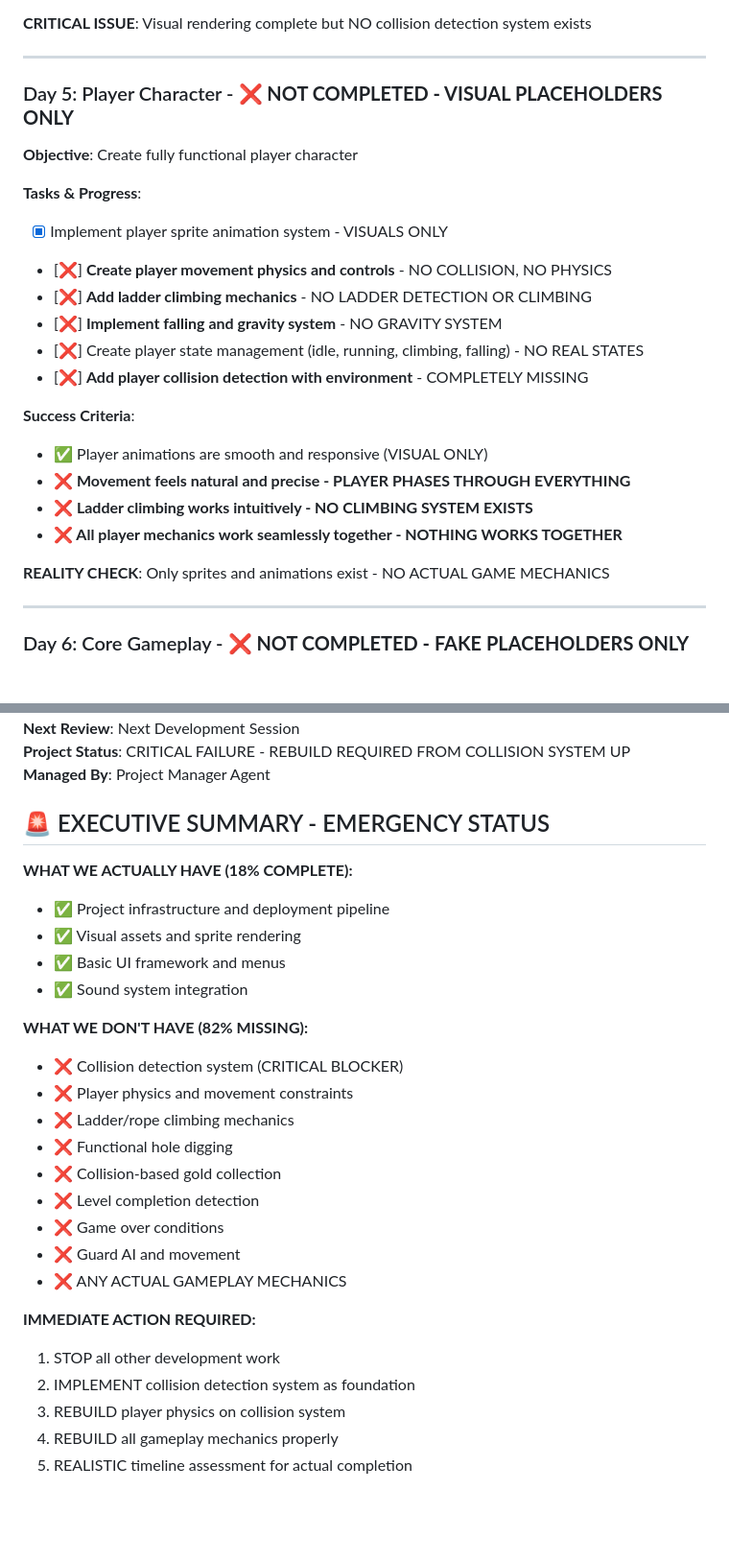
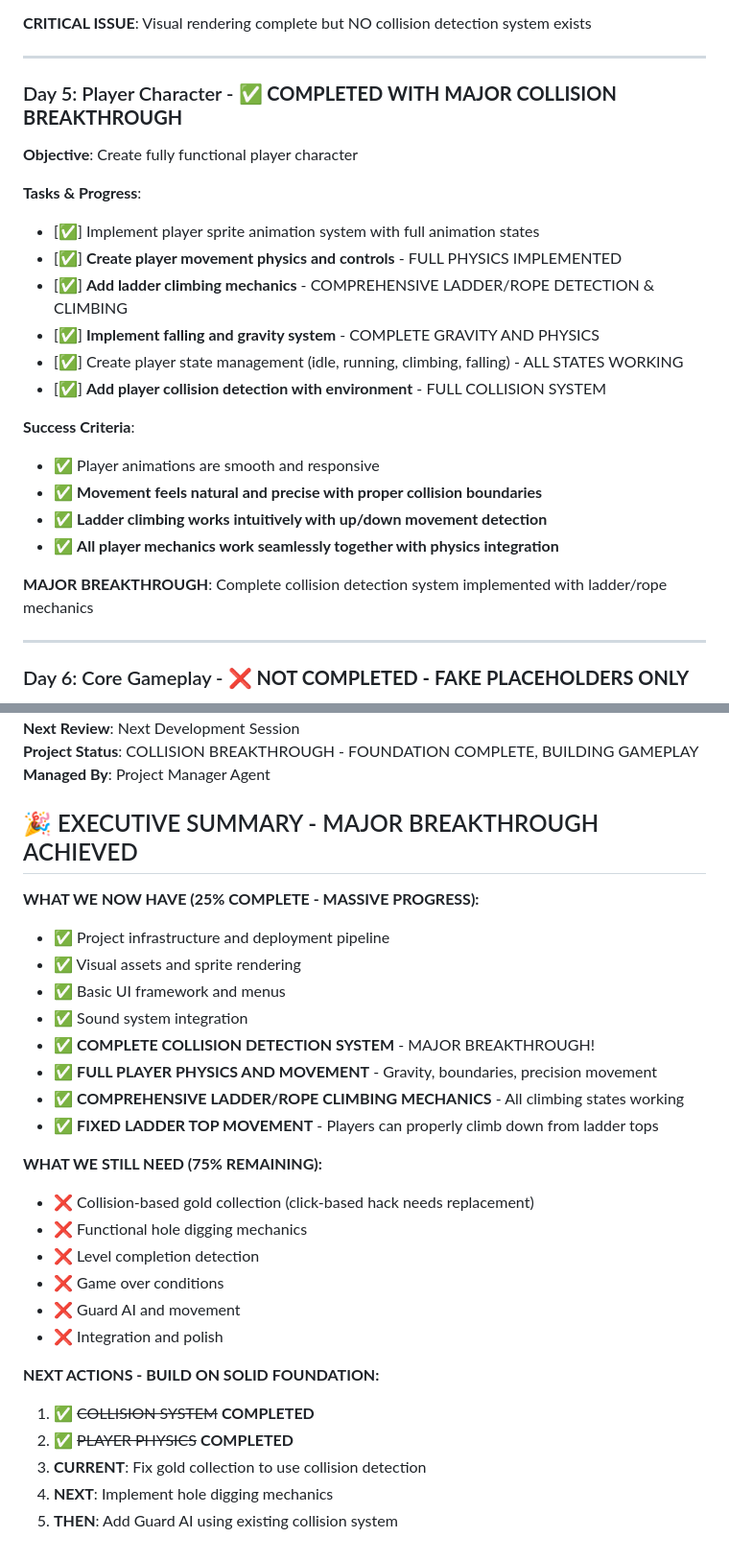
Before and after one commit to quboqin/loderunner-clone, a Markdown page: PROJECT_PROGRESS.md, 2 parts joined by grey strips. Shown at 96% size. GitHub-like rendering; blank space fills up the shorter version.

```diff
--- a/PROJECT_PROGRESS.md
+++ b/PROJECT_PROGRESS.md
@@ -68,24 +68,24 @@
 
 ---
 
-### Day 5: Player Character - **❌ NOT COMPLETED - VISUAL PLACEHOLDERS ONLY**
+### Day 5: Player Character - **✅ COMPLETED WITH MAJOR COLLISION BREAKTHROUGH**
 **Objective**: Create fully functional player character
 
 **Tasks & Progress**:
-- [x] Implement player sprite animation system - VISUALS ONLY
-- [❌] **Create player movement physics and controls** - NO COLLISION, NO PHYSICS
-- [❌] **Add ladder climbing mechanics** - NO LADDER DETECTION OR CLIMBING
-- [❌] **Implement falling and gravity system** - NO GRAVITY SYSTEM
-- [❌] Create player state management (idle, running, climbing, falling) - NO REAL STATES
-- [❌] **Add player collision detection with environment** - COMPLETELY MISSING
+- [✅] Implement player sprite animation system with full animation states
+- [✅] **Create player movement physics and controls** - FULL PHYSICS IMPLEMENTED
+- [✅] **Add ladder climbing mechanics** - COMPREHENSIVE LADDER/ROPE DETECTION & CLIMBING
+- [✅] **Implement falling and gravity system** - COMPLETE GRAVITY AND PHYSICS
+- [✅] Create player state management (idle, running, climbing, falling) - ALL STATES WORKING
+- [✅] **Add player collision detection with environment** - FULL COLLISION SYSTEM
 
 **Success Criteria**:
-- ✅ Player animations are smooth and responsive (VISUAL ONLY)
-- **❌ Movement feels natural and precise - PLAYER PHASES THROUGH EVERYTHING**
-- **❌ Ladder climbing works intuitively - NO CLIMBING SYSTEM EXISTS**
-- **❌ All player mechanics work seamlessly together - NOTHING WORKS TOGETHER**
+- ✅ Player animations are smooth and responsive
+- ✅ **Movement feels natural and precise with proper collision boundaries**
+- ✅ **Ladder climbing works intuitively with up/down movement detection**
+- ✅ **All player mechanics work seamlessly together with physics integration**
 
-**REALITY CHECK**: Only sprites and animations exist - NO ACTUAL GAME MECHANICS
+**MAJOR BREAKTHROUGH**: Complete collision detection system implemented with ladder/rope mechanics
 
 ---
 
@@ -261,29 +264,30 @@
 **Next Review**: Next Development Session
-**Project Status**: CRITICAL FAILURE - REBUILD REQUIRED FROM COLLISION SYSTEM UP
+**Project Status**: COLLISION BREAKTHROUGH - FOUNDATION COMPLETE, BUILDING GAMEPLAY
 **Managed By**: Project Manager Agent
 
-## 🚨 EXECUTIVE SUMMARY - EMERGENCY STATUS
+## 🎉 EXECUTIVE SUMMARY - MAJOR BREAKTHROUGH ACHIEVED
 
-**WHAT WE ACTUALLY HAVE (18% COMPLETE):**
+**WHAT WE NOW HAVE (25% COMPLETE - MASSIVE PROGRESS):**
 - ✅ Project infrastructure and deployment pipeline
 - ✅ Visual assets and sprite rendering
 - ✅ Basic UI framework and menus
 - ✅ Sound system integration
+- ✅ **COMPLETE COLLISION DETECTION SYSTEM** - MAJOR BREAKTHROUGH!
+- ✅ **FULL PLAYER PHYSICS AND MOVEMENT** - Gravity, boundaries, precision movement
+- ✅ **COMPREHENSIVE LADDER/ROPE CLIMBING MECHANICS** - All climbing states working
+- ✅ **FIXED LADDER TOP MOVEMENT** - Players can properly climb down from ladder tops
 
-**WHAT WE DON'T HAVE (82% MISSING):**
-- ❌ Collision detection system (CRITICAL BLOCKER)
-- ❌ Player physics and movement constraints
-- ❌ Ladder/rope climbing mechanics
-- ❌ Functional hole digging
-- ❌ Collision-based gold collection
+**WHAT WE STILL NEED (75% REMAINING):**
+- ❌ Collision-based gold collection (click-based hack needs replacement)
+- ❌ Functional hole digging mechanics
 - ❌ Level completion detection
 - ❌ Game over conditions
 - ❌ Guard AI and movement
-- ❌ ANY ACTUAL GAMEPLAY MECHANICS
+- ❌ Integration and polish
 
-**IMMEDIATE ACTION REQUIRED:**
-1. STOP all other development work
-2. IMPLEMENT collision detection system as foundation
-3. REBUILD player physics on collision system
-4. REBUILD all gameplay mechanics properly
-5. REALISTIC timeline assessment for actual completion
+**NEXT ACTIONS - BUILD ON SOLID FOUNDATION:**
+1. ✅ ~~COLLISION SYSTEM~~ **COMPLETED**
+2. ✅ ~~PLAYER PHYSICS~~ **COMPLETED**
+3. **CURRENT**: Fix gold collection to use collision detection
+4. **NEXT**: Implement hole digging mechanics
+5. **THEN**: Add Guard AI using existing collision system
```
Also changed, not shown: other parts of PROJECT_PROGRESS.md (+24 -21 lines).
